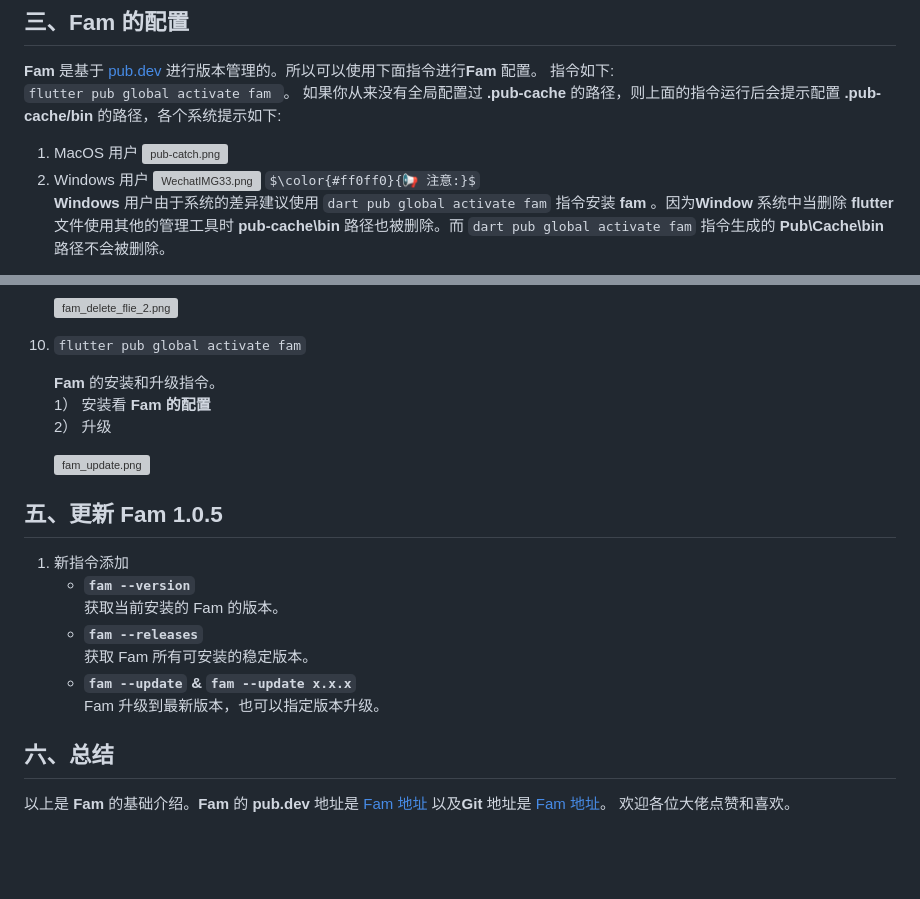
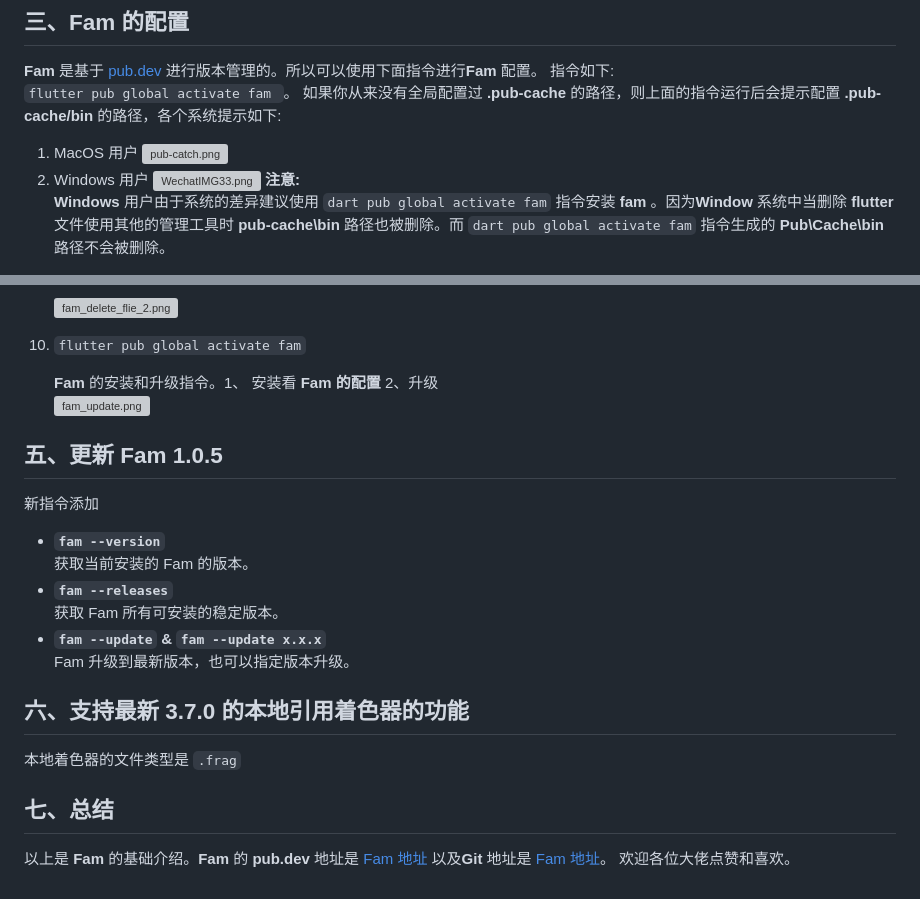
Before and after one commit to zhoushuangjian001/flutter_fam, a Markdown page: README.md, 2 parts joined by grey strips. Drawn GitHub-style; some formulas as TeX source; blank space fills up the shorter version; grey boxes are pictures that could not be loaded.

Commit message:
细节优化

```diff
--- a/README.md
+++ b/README.md
@@ -53,7 +53,7 @@ Language: [🇺🇸 English](https://pub.dev/packages/fam) | [🇨🇳 Chinese](
     ![pub-catch.png](https://p9-juejin.byteimg.com/tos-cn-i-k3u1fbpfcp/f774c0cf80364a8a8b5e7ee86136570c~tplv-k3u1fbpfcp-watermark.image?)
 2. Windows 用户
     ![WechatIMG33.png](https://p1-juejin.byteimg.com/tos-cn-i-k3u1fbpfcp/99e032546a3b45669b14eb1e5b1ab8fb~tplv-k3u1fbpfcp-watermark.image?)
-$\color{#ff0ff0}{📢 注意:}$
+**注意:**
 **Windows** 用户由于系统的差异建议使用 `dart pub global activate fam` 指令安装 **fam** 。因为**Window** 系统中当删除 **flutter** 文件使用其他的管理工具时 **pub-cache\bin** 路径也被删除。而 `dart pub global activate fam` 指令生成的 **Pub\Cache\bin** 路径不会被删除。
 
 按上面提示配置好 **.pub-cache/bin** 路径后，在终端输入执行 `fam help` 或者 `fam -h` 即可检查**Fam** 是否安装成功。 **Fam** 安装成功展示如下:
@@ -162,20 +162,19 @@ $\color{#ff0ff0}{📢 注意:}$
 
 10. `flutter pub global activate fam`
 
-    **Fam** 的安装和升级指令。
-    1） 安装看 **Fam 的配置**
-    2） 升级
-
+    **Fam** 的安装和升级指令。1、 安装看 **Fam 的配置** 2、升级
     ![fam_update.png](https://p9-juejin.byteimg.com/tos-cn-i-k3u1fbpfcp/8b7feb16618a49ca83ceda3cbd0d63fc~tplv-k3u1fbpfcp-watermark.image?)
 
 ## 五、更新 Fam 1.0.5
-  1. 新指令添加
-     - **`fam --version`**
-        获取当前安装的 Fam 的版本。
-     - **`fam --releases`**
-        获取 Fam 所有可安装的稳定版本。
-     - **`fam --update` & `fam --update x.x.x`**
-        Fam 升级到最新版本，也可以指定版本升级。
+新指令添加
+- **`fam --version`**
+获取当前安装的 Fam 的版本。
+- **`fam --releases`**
+获取 Fam 所有可安装的稳定版本。
+- **`fam --update` & `fam --update x.x.x`**
+Fam 升级到最新版本，也可以指定版本升级。
 
-## 六、总结
-  以上是 **Fam** 的基础介绍。**Fam** 的 **pub.dev** 地址是 [Fam 地址 ](https://pub.dev/packages/fam) 以及**Git** 地址是 [Fam 地址](https://github.com/zhoushuangjian001/fam)。 欢迎各位大佬点赞和喜欢。
+## 六、支持最新 3.7.0 的本地引用着色器的功能
+本地着色器的文件类型是 `.frag`
+## 七、总结
+以上是 **Fam** 的基础介绍。**Fam** 的 **pub.dev** 地址是 [Fam 地址 ](https://pub.dev/packages/fam) 以及**Git** 地址是 [Fam 地址](https://github.com/zhoushuangjian001/fam)。 欢迎各位大佬点赞和喜欢。
```
